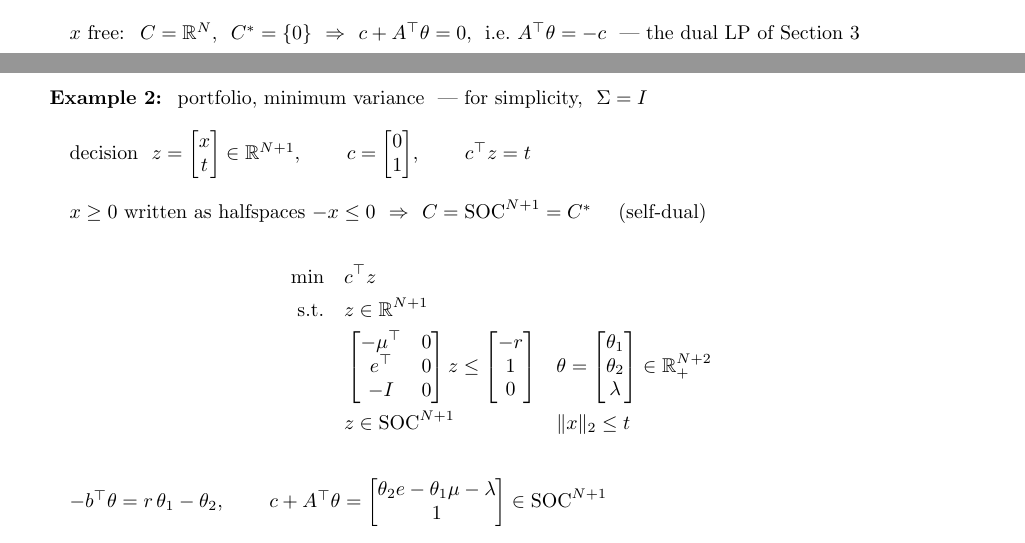
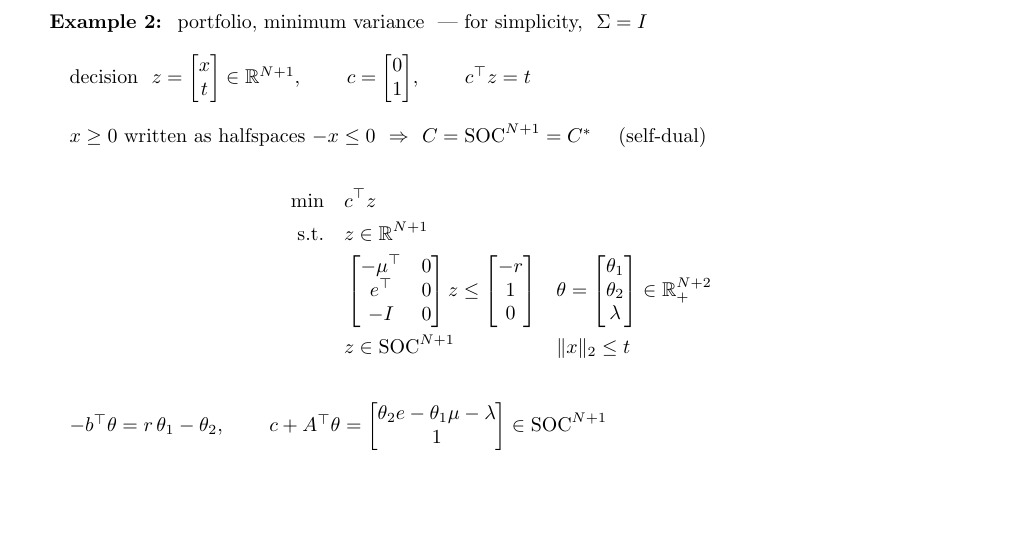
Before and after one commit to hankpark0706/AD7031, a LaTeX document (lecture-notes/OUU_week06_note.tex): two parts of pages 6 and 7 of 7 before the commit and part of page 7 of 7 after it, the two joined at a grey line, cut at the place of the change, the shorter picture padded with empty space. Compiled offline with pdfLaTeX.

Commit message:
Week 6 note: drop the x-free line under Example 1
Co-Authored-By: Claude Opus 5.5 <noreply@anthropic.com>

```diff
--- a/lecture-notes/OUU_week06_note.tex
+++ b/lecture-notes/OUU_week06_note.tex
@@ -583,10 +582,6 @@ $\begin{aligned}
                    & c + A^{\top}\theta \in \mathbb{R}^N_+ = C^*
 \end{aligned}$
 \end{center}
-\vspace{6pt}
-
-\quad $x$ free: \ $C = \mathbb{R}^N$, \ $C^* = \{0\}$ \ $\Rightarrow$ \ $c + A^{\top}\theta = 0$, \ i.e.\
-$A^{\top}\theta = -c$ \ --- the dual LP of Section 3
 \newpage
 
 \textbf{Example 2:} \ portfolio, minimum variance \ --- for simplicity, \ $\Sigma = I$
```
Also changed, not shown: lecture-notes/OUU_week06_note.pdf, lecture-notes/OUU_week06_note.tex (3 more changed lines).
